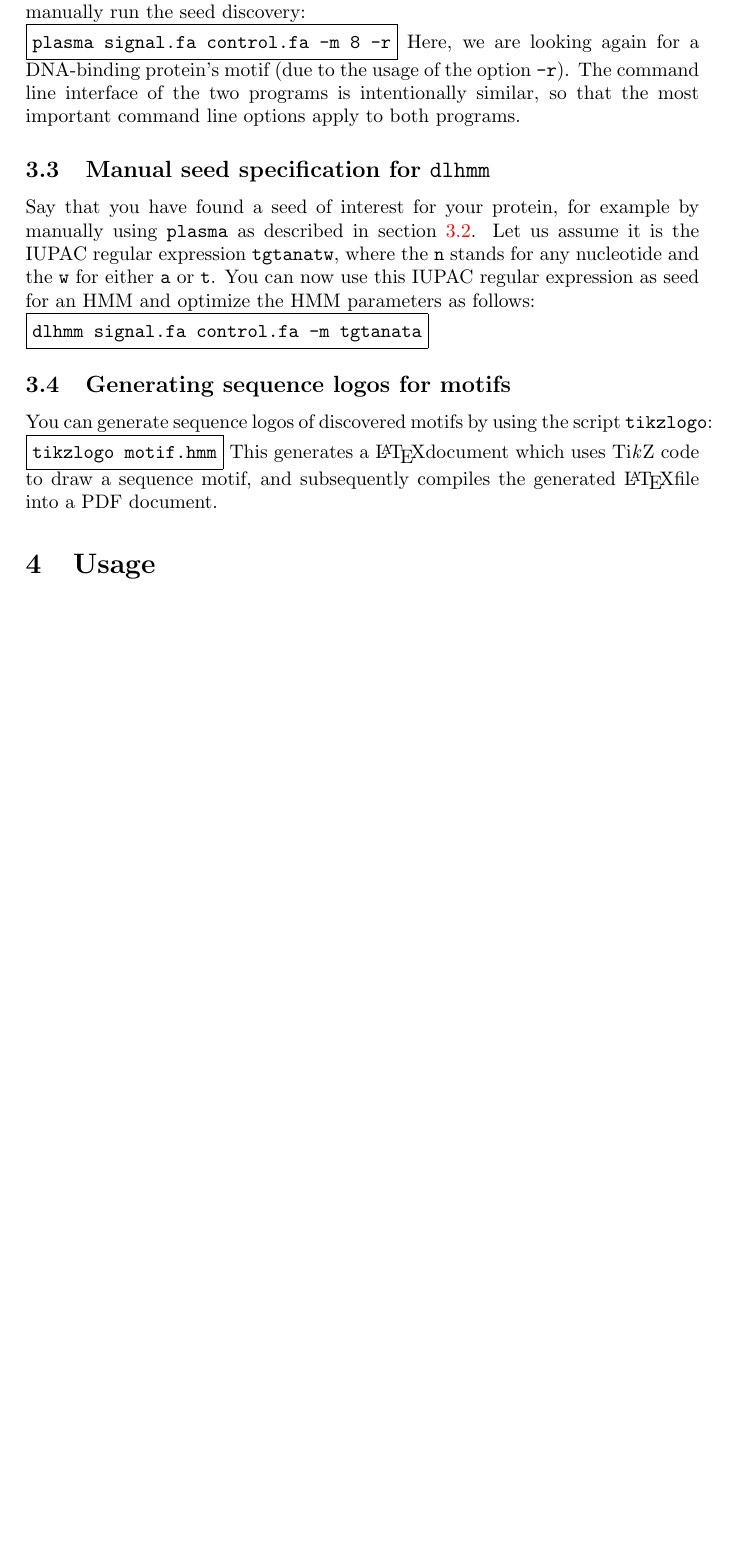
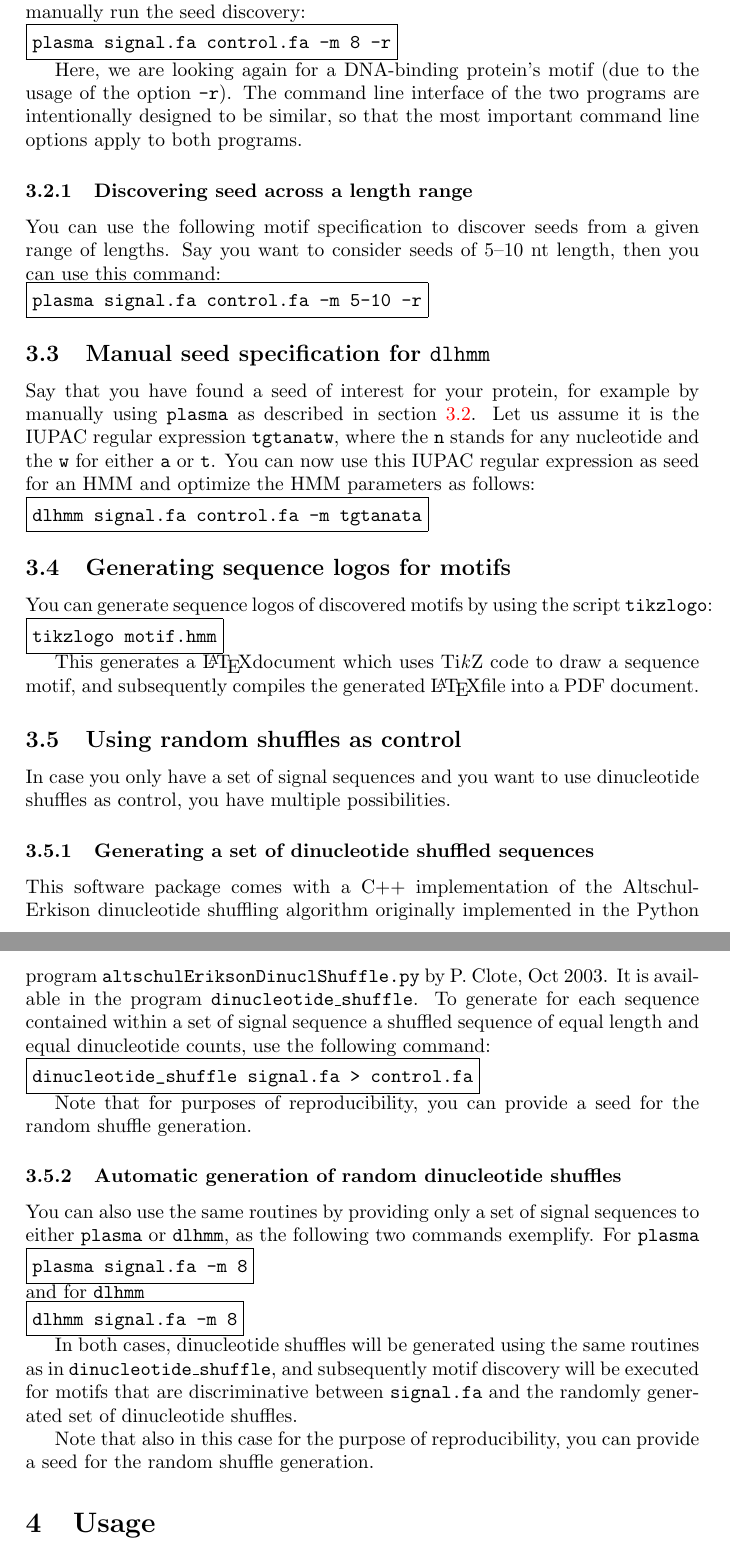
Before and after one commit to maaskola/discrover, a LaTeX paper (doc/manual.tex): part of page 4 of 7 before the commit and two parts of pages 4 and 5 of 8 after it, the two joined at a grey line, cut so that both start at the same text, the shorter picture padded with empty space. Compiled offline with pdfLaTeX.

Commit message:
Explain length ranges and shuffle generation

```diff
--- a/doc/manual.tex
+++ b/doc/manual.tex
@@ -8,6 +8,8 @@
 
 \newcommand{\plasma}[0]{\texttt{plasma}}
 \newcommand{\dlhmm}[0]{\texttt{dlhmm}}
+\newcommand{\dinuclshuffle}[0]{\texttt{dinucleotide\_shuffle}}
+
 \newcommand{\version}[0]{@GIT_DESCRIPTION@}
 \newcommand{\theurl}[0]{\url{https://github.com/maaskola/dlhmm}}
 \newcommand{\TikZ}{Ti\emph{k}Z}
@@ -104,8 +106,18 @@ Apart from the fully integrated analysis describes above, it is also possible to
 plasma signal.fa control.fa -m 8 -r
 \end{verbbox}
 \fbox{\theverbbox[t]}
+
 Here, we are looking again for a DNA-binding protein's motif (due to the usage of the option \verb|-r|).
-The command line interface of the two programs is intentionally similar, so that the most important command line options apply to both programs.
+The command line interface of the two programs are intentionally designed to be similar, so that the most important command line options apply to both programs.
+
+\subsubsection{Discovering seed across a length range}
+You can use the following motif specification to discover seeds from a given range of lengths.
+Say you want to consider seeds of 5--10~nt length, then you can use this command:\\
+\begin{verbbox}
+plasma signal.fa control.fa -m 5-10 -r
+\end{verbbox}
+\fbox{\theverbbox[t]}
+
 
 \subsection{Manual seed specification for \dlhmm{}}
 Say that you have found a seed of interest for your protein, for example by manually using \plasma{} as described in \cref{tutorial:plasma}.
@@ -123,7 +135,40 @@ You can generate sequence logos of discovered motifs by using the script \verb|t
 tikzlogo motif.hmm
 \end{verbbox}
 \fbox{\theverbbox[t]}
+
 This generates a \LaTeX document which uses \TikZ{} code to draw a sequence motif, and subsequently compiles the generated \LaTeX file into a PDF document.
+
+\subsection{Using random shuffles as control}
+In case you only have a set of signal sequences and you want to use dinucleotide shuffles as control, you have multiple possibilities.
+\subsubsection{Generating a set of dinucleotide shuffled sequences}
+This software package comes with a C++ implementation of the Altschul-Erkison dinucleotide shuffling algorithm originally implemented in the Python program \verb|altschulEriksonDinuclShuffle.py| by P. Clote, Oct 2003.
+It is available in the program \dinuclshuffle{}.
+To generate for each sequence contained within a set of signal sequence a shuffled sequence of equal length and equal dinucleotide counts, use the following command:\\
+\begin{verbbox}
+dinucleotide_shuffle signal.fa > control.fa
+\end{verbbox}
+\fbox{\theverbbox[t]}
+
+Note that for purposes of reproducibility, you can provide a seed for the random shuffle generation.
+
+\subsubsection{Automatic generation of random dinucleotide shuffles}
+You can also use the same routines by providing only a set of signal sequences to either \plasma{} or \dlhmm{}, as the following two commands exemplify.
+For \plasma{}\\
+\begin{verbbox}
+plasma signal.fa -m 8
+\end{verbbox}
+\fbox{\theverbbox[t]}\\
+and for \dlhmm{}\\
+\begin{verbbox}
+dlhmm signal.fa -m 8
+\end{verbbox}
+\fbox{\theverbbox[t]}
+
+In both cases, dinucleotide shuffles will be generated using the same routines as in \dinuclshuffle{}, and subsequently motif discovery will be executed for motifs that are discriminative between \verb|signal.fa| and the randomly generated set of dinucleotide shuffles.
+
+Note that also in this case for the purpose of reproducibility, you can provide a seed for the random shuffle generation.
+
+
 
 \section{Usage}
 There are two main programs that are part of this package, a seed discovery program, \plasma{}, and one for optimizing binding site HMMs, \dlhmm{}.
```
